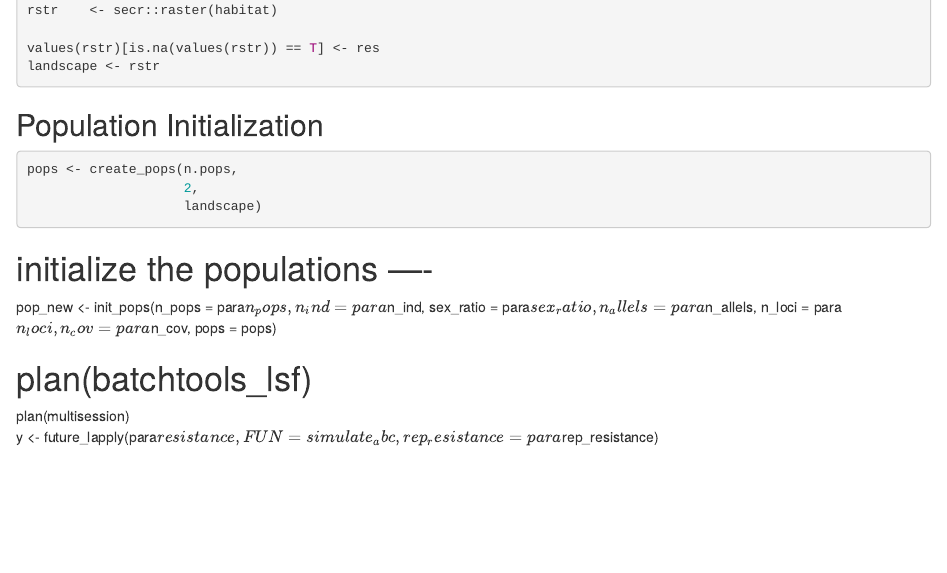
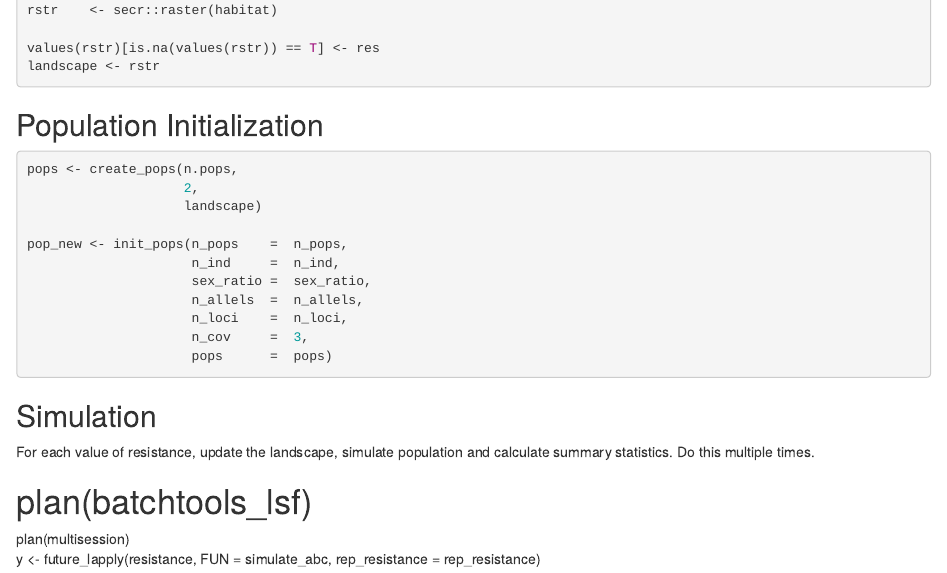
Before and after one commit to green-striped-gecko/DGS_ABC, an R Markdown document (reports/simulation.rmd): the page in a window 1100 px wide, from 380 px down. Rendered offline with R 4.5, knitr and Pandoc, with nearby package versions; the code chunks are not run, so their results and figures are left out; a font, style sheet, LaTeX package, included part or bibliography that could not be used is replaced or left out.

Commit message:
getting started on analysis using abc package

````diff
--- a/reports/simulation.rmd
+++ b/reports/simulation.rmd
@@ -51,21 +51,26 @@ pops <- create_pops(n.pops,
                     2,
                     landscape)
 
+pop_new <- init_pops(n_pops    =  n_pops,
+                     n_ind     =  n_ind,
+                     sex_ratio =  sex_ratio,
+                     n_allels  =  n_allels,
+                     n_loci    =  n_loci,
+                     n_cov     =  3,
+                     pops      =  pops)
+
 ```
 
+## Simulation
 
-# initialize the populations ----
-pop_new <- init_pops(n_pops    =  para$n_pops,
-                     n_ind     =  para$n_ind,
-                     sex_ratio =  para$sex_ratio,
-                     n_allels  =  para$n_allels,
-                     n_loci    =  para$n_loci,
-                     n_cov     =  para$n_cov,
-                     pops      =  pops)
+For each value of resistance, update the landscape, simulate
+population and calculate summary statistics. Do this multiple times.
+
+
 
 
 # plan(batchtools_lsf)
 plan(multisession)
-y <- future_lapply(para$resistance,
+y <- future_lapply(resistance,
                    FUN =  simulate_abc,
-                   rep_resistance = para$rep_resistance)
+                   rep_resistance = rep_resistance)
````
